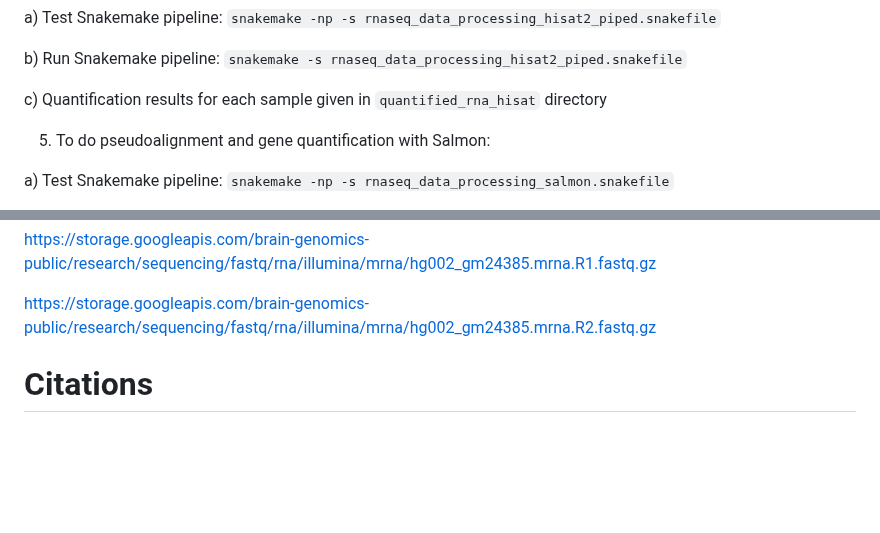
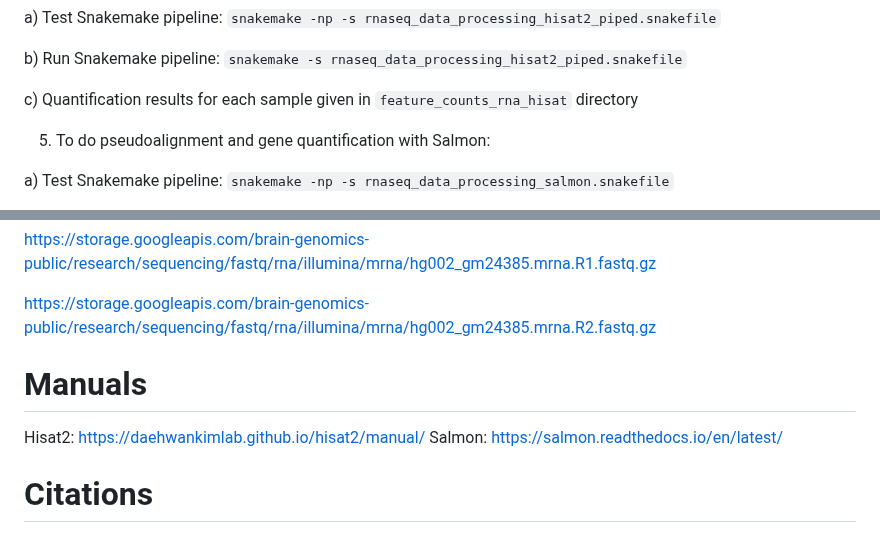
Before and after one commit to SexChrLab/SCC-alignment, a Markdown page: 03b_SCC_gene_quantification/README.md, 2 parts joined by grey strips. Rendered like a GitHub page; blank space fills up the shorter version.

```diff
--- a/03b_SCC_gene_quantification/README.md
+++ b/03b_SCC_gene_quantification/README.md
@@ -39,7 +39,7 @@ a) Test Snakemake pipeline: `snakemake -np -s rnaseq_data_processing_hisat2_pipe
 
 b) Run Snakemake pipeline: `snakemake -s rnaseq_data_processing_hisat2_piped.snakefile`
 
-c) Quantification results for each sample given in `quantified_rna_hisat` directory
+c) Quantification results for each sample given in `feature_counts_rna_hisat` directory
 
 5) To do pseudoalignment and gene quantification with Salmon:
 
@@ -67,6 +67,10 @@ https://storage.googleapis.com/brain-genomics-public/research/sequencing/fastq/r
 
 https://storage.googleapis.com/brain-genomics-public/research/sequencing/fastq/rna/illumina/mrna/hg002_gm24385.mrna.R2.fastq.gz
 
+# Manuals
+
+Hisat2: https://daehwankimlab.github.io/hisat2/manual/
+Salmon: https://salmon.readthedocs.io/en/latest/
 
 # Citations
 
```
